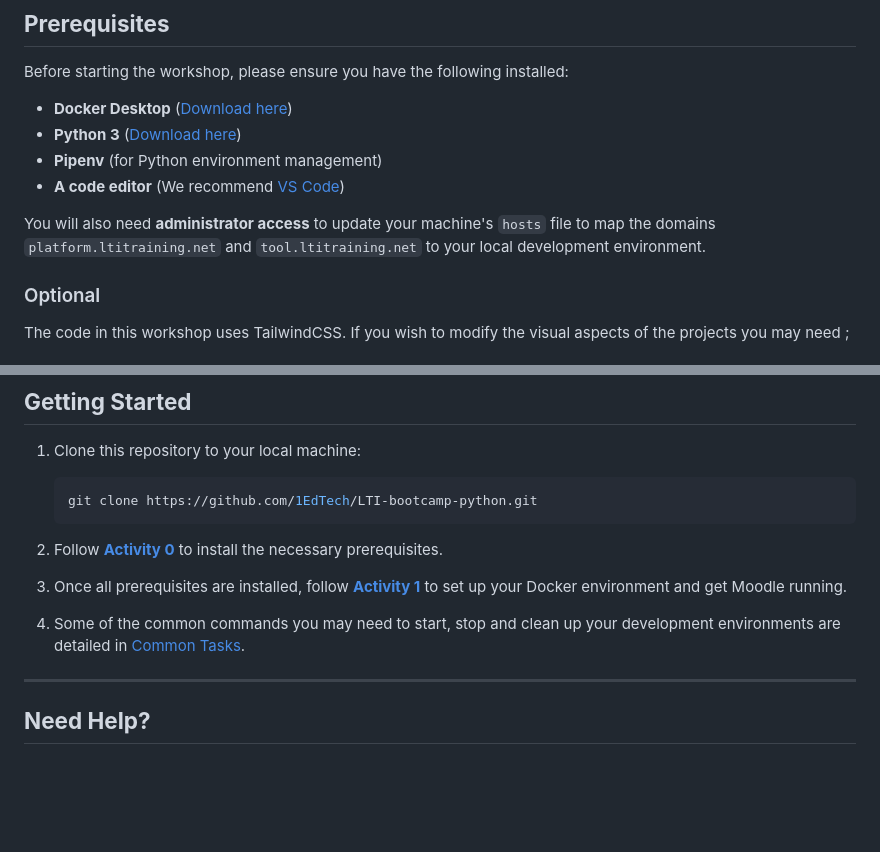
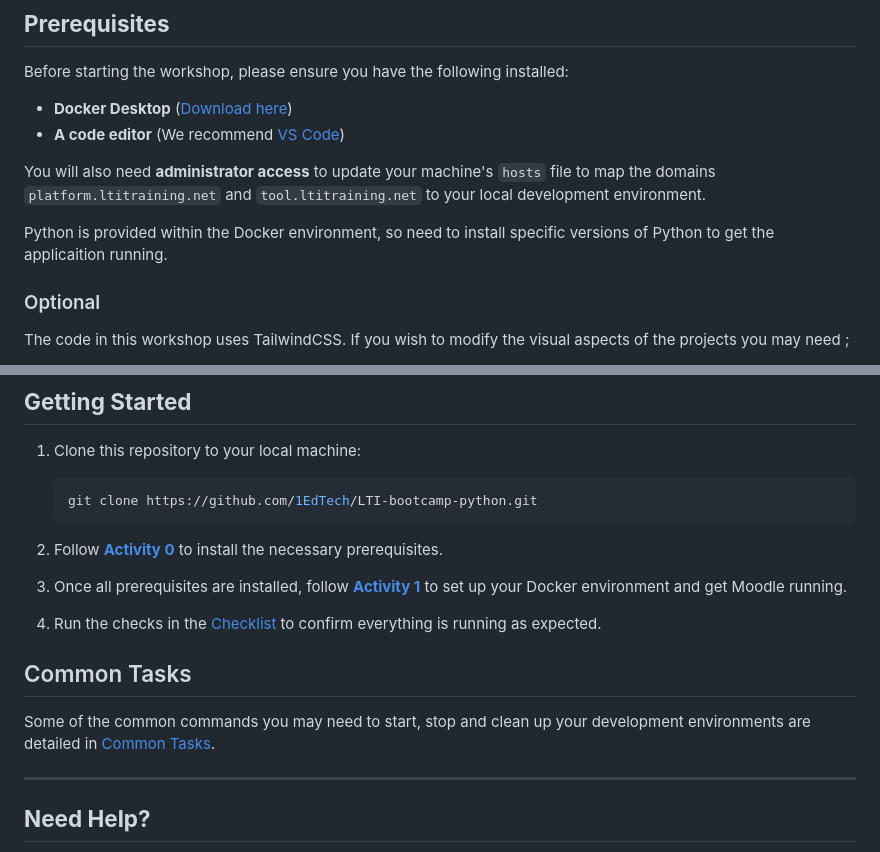
Before and after one commit to 1EdTech/LTI-bootcamp-python, a Markdown page: README.md, 2 parts joined by grey strips. Drawn GitHub-style; blank space fills up the shorter version.

```diff
--- a/README.md
+++ b/README.md
@@ -16,11 +16,12 @@ In this workshop, we will:
 
 Before starting the workshop, please ensure you have the following installed:
 - **Docker Desktop** ([Download here](https://www.docker.com/products/docker-desktop))
-- **Python 3** ([Download here](https://www.python.org/downloads/))
-- **Pipenv** (for Python environment management)
 - **A code editor** (We recommend [VS Code](https://code.visualstudio.com/))
 
 You will also need **administrator access** to update your machine's `hosts` file to map the domains `platform.ltitraining.net` and `tool.ltitraining.net` to your local development environment.
+
+Python is provided within the Docker environment,  so  need to install specific versions of Python to get the applicaition running.
+
 ### Optional
 The code in this workshop uses TailwindCSS.  If you wish to modify the visual aspects of the projects you may need ;
 
@@ -68,7 +69,11 @@ Below is a list of activities that you will complete during the workshop. Each a
 
 3. Once all prerequisites are installed, follow **[Activity 1](./docs/activity1.md)** to set up your Docker environment and get Moodle running.
 
-4. Some of the common commands you may need to start, stop and clean up your development environments are detailed in [Common Tasks](docs/common_tasks.md).
+4. Run the checks in the [Checklist](docs/checklist.md) to confirm everything is running as expected.
+
+
+## Common Tasks
+Some of the common commands you may need to start, stop and clean up your development environments are detailed in [Common Tasks](docs/common_tasks.md).
 
 ---
 
```
